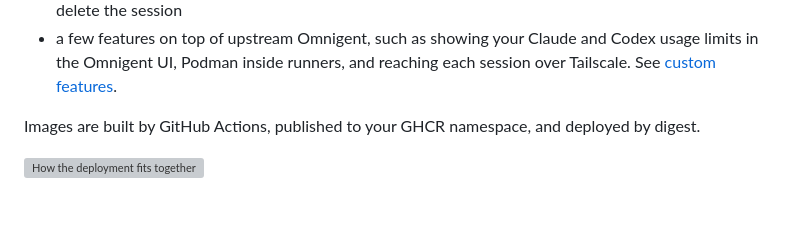
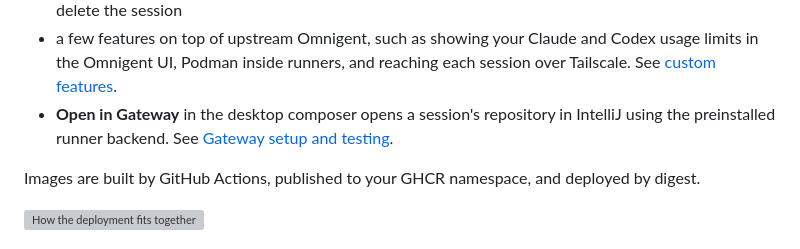
Before and after one commit to N3bby/omnigent, a Markdown page: README.md, the part around the change. Rendered like a GitHub page; blank space fills up the shorter version; grey boxes are pictures that could not be loaded.

Commit message:
Document Gateway deployment, testing, and resource usage

```diff
--- a/README.md
+++ b/README.md
@@ -14,6 +14,9 @@ What you get:
   Codex usage limits in the Omnigent UI, Podman inside runners, and reaching
   each session over Tailscale. See
   [custom features](docs/CUSTOM_FEATURES.md).
+- **Open in Gateway** in the desktop composer opens a session's repository in
+  IntelliJ using the preinstalled runner backend. See
+  [Gateway setup and testing](docs/CUSTOM_FEATURES.md#open-a-session-in-jetbrains-gateway).
 
 Images are built by GitHub Actions, published to your GHCR namespace, and
 deployed by digest.
```
Also changed, not shown: docs/CUSTOM_FEATURES.md (+37 -5 lines).
